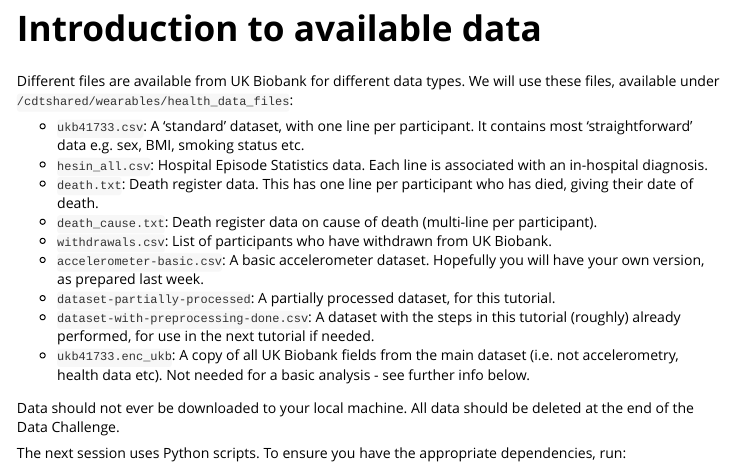
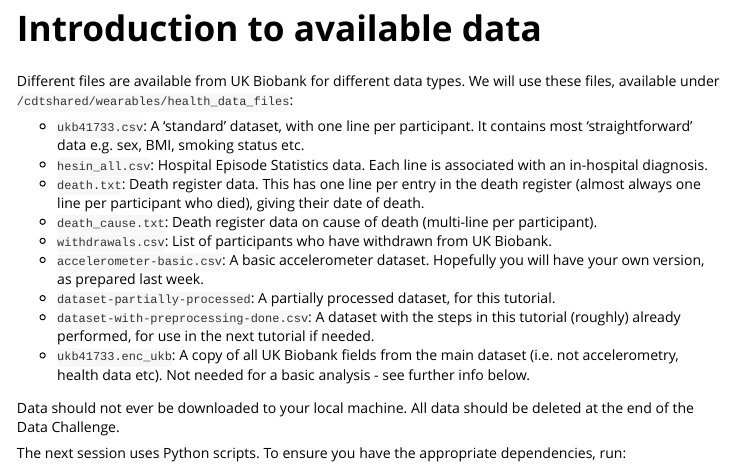
Before and after one commit to FrankBaut/week2DataChallenge, an R Markdown document (vignettes/1_DataPrep.Rmd): the page in a window 1100 px wide, from 430 px down. Rendered offline with R 4.5, knitr and Pandoc, with nearby package versions; long lines of code are wrapped.

Commit message:
add correct death description

```diff
--- a/vignettes/1_DataPrep.Rmd
+++ b/vignettes/1_DataPrep.Rmd
@@ -37,7 +37,7 @@
 
 -	`ukb41733.csv`: A ‘standard’ dataset, with one line per participant. It contains most ‘straightforward’ data e.g. sex,  BMI, smoking status etc.
 -	`hesin_all.csv`: Hospital Episode Statistics data. Each line is associated with an in-hospital diagnosis.
--	`death.txt`: Death register data. This has one line per participant who has died, giving their date of death.
+-	`death.txt`: Death register data. This has one line per entry in the death register (almost always one line per participant who died), giving their date of death.
 - `death_cause.txt`: Death register data on cause of death (multi-line per participant).
 - `withdrawals.csv`: List of participants who have withdrawn from UK Biobank.
 -	`accelerometer-basic.csv`: A basic accelerometer dataset. Hopefully you will have your own version, as prepared last week.
```
Also changed, not shown: vignettes/2_HealthAssociationAnalysis.Rmd (+1 -1 lines), docs/pkgdown.yml, 4 other files.
